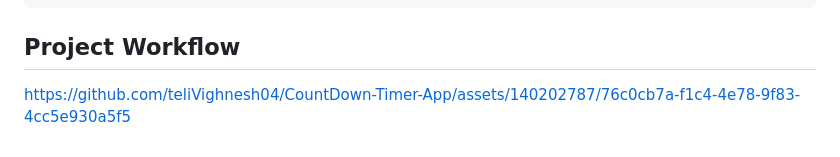
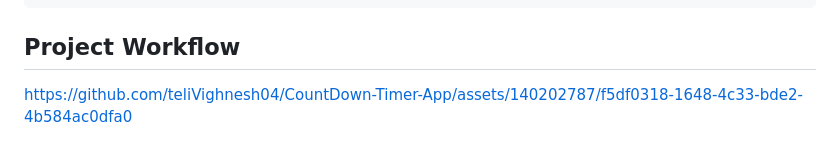
Before and after one commit to teliVighnesh04/CountDown-Timer-App, a Markdown page: README.md, the part around the change. Rendered like a GitHub page.

Commit message:
Updated video file in README.md

```diff
--- a/README.md
+++ b/README.md
@@ -91,4 +91,5 @@ Deployment group: TimerApp-deploy-group
  ## Project Workflow
 
 
-https://github.com/teliVighnesh04/CountDown-Timer-App/assets/140202787/76c0cb7a-f1c4-4e78-9f83-4cc5e930a5f5
+
+https://github.com/teliVighnesh04/CountDown-Timer-App/assets/140202787/f5df0318-1648-4c33-bde2-4b584ac0dfa0
```
